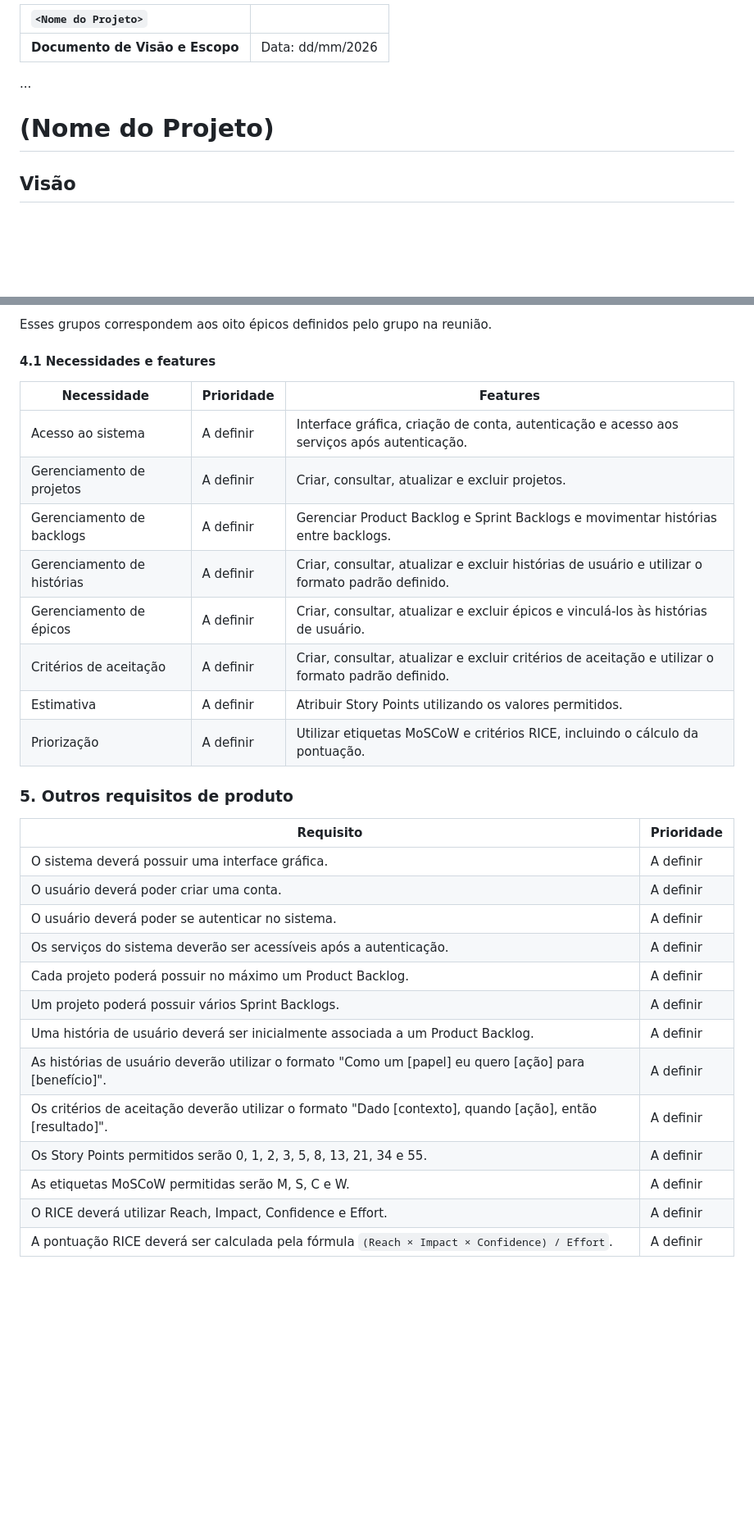
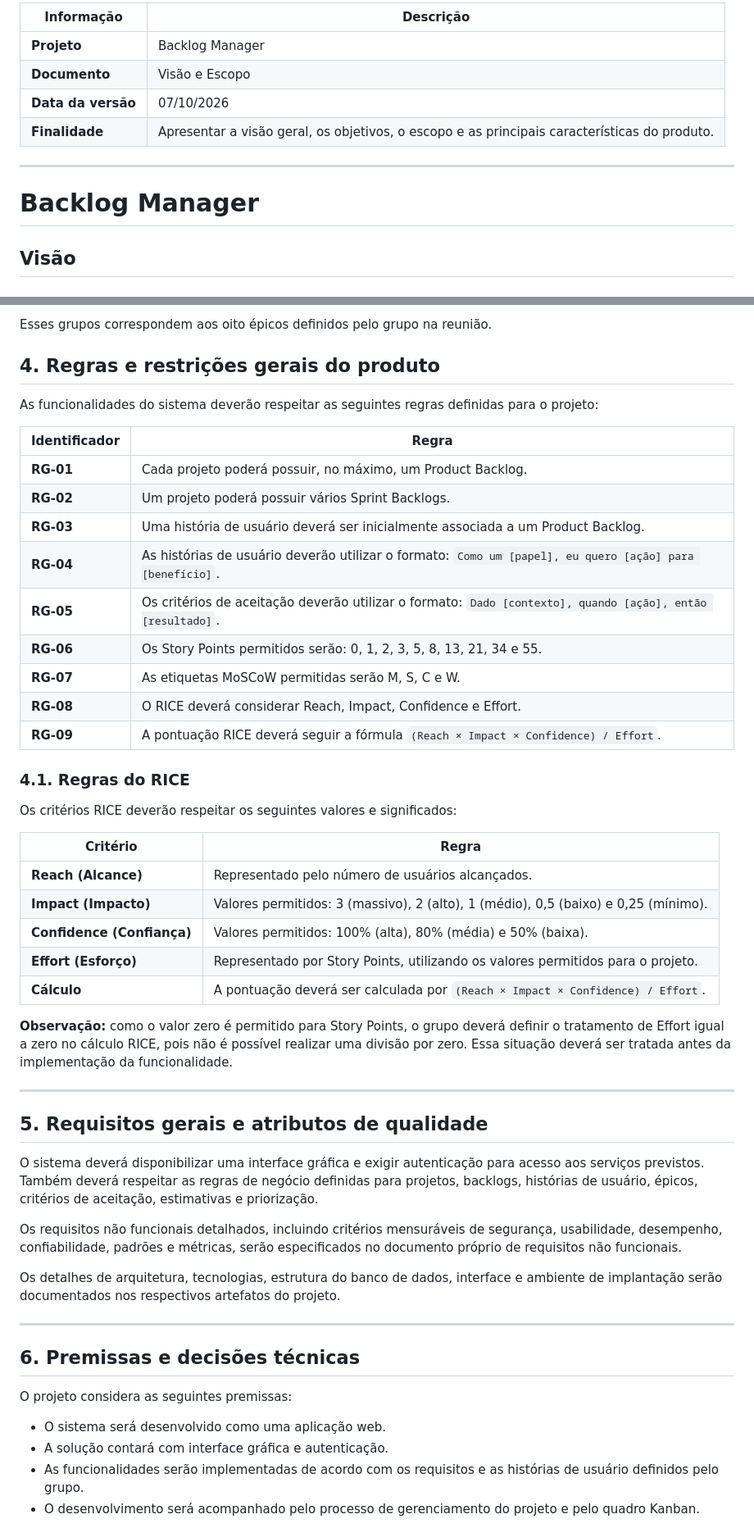
Before and after one commit to guilhermelirar/Trabalho_EngSW, a Markdown page: docs/02-visao.md, 2 parts joined by grey strips. Shown at 82% size. Drawn GitHub-style; blank space fills up the shorter version.

Commit message:
Formatação do documento de visão escopo

```diff
--- a/docs/02-visao.md
+++ b/docs/02-visao.md
@@ -1,10 +1,12 @@
-| `<Nome do Projeto>`             |                  |
-| :------------------------------ | :--------------- |
-| **Documento de Visão e Escopo** | Data: dd/mm/2026 |
+| Informação | Descrição |
+|---|---|
+| **Projeto** | Backlog Manager |
+| **Documento** | Visão e Escopo |
+| **Data da versão** | 07/10/2026 |
+| **Finalidade** | Apresentar a visão geral, os objetivos, o escopo e as principais características do produto. |
 
-...
-
-# (Nome do Projeto)
+---
+# Backlog Manager
 
 ## Visão
 
@@ -78,54 +130,53 @@ Suas funcionalidades estão organizadas nos seguintes grupos:
 
 Esses grupos correspondem aos oito épicos definidos pelo grupo na reunião.
 
-#### 4.1 Necessidades e features
+## 4. Regras e restrições gerais do produto
 
-<!-- evitar design, manter descrições em nível geral. capacidades necessárias e
-porque (não como) elas devem ser implementadas -->
+As funcionalidades do sistema deverão respeitar as seguintes regras definidas para o projeto:
 
-| **Necessidade**            | **Prioridade** | **Features**                                                                                       |
-| -------------------------- | -------------- | -------------------------------------------------------------------------------------------------- |
-| Acesso ao sistema          | A definir      | Interface gráfica, criação de conta, autenticação e acesso aos serviços após autenticação.         |
-| Gerenciamento de projetos  | A definir      | Criar, consultar, atualizar e excluir projetos.                                                    |
-| Gerenciamento de backlogs  | A definir      | Gerenciar Product Backlog e Sprint Backlogs e movimentar histórias entre backlogs.                 |
-| Gerenciamento de histórias | A definir      | Criar, consultar, atualizar e excluir histórias de usuário e utilizar o formato padrão definido.   |
-| Gerenciamento de épicos    | A definir      | Criar, consultar, atualizar e excluir épicos e vinculá-los às histórias de usuário.                |
-| Critérios de aceitação     | A definir      | Criar, consultar, atualizar e excluir critérios de aceitação e utilizar o formato padrão definido. |
-| Estimativa                 | A definir      | Atribuir Story Points utilizando os valores permitidos.                                            |
-| Priorização                | A definir      | Utilizar etiquetas MoSCoW e critérios RICE, incluindo o cálculo da pontuação.                      |
+| Identificador | Regra |
+|---|---|
+| **RG-01** | Cada projeto poderá possuir, no máximo, um Product Backlog. |
+| **RG-02** | Um projeto poderá possuir vários Sprint Backlogs. |
+| **RG-03** | Uma história de usuário deverá ser inicialmente associada a um Product Backlog. |
+| **RG-04** | As histórias de usuário deverão utilizar o formato: `Como um [papel], eu quero [ação] para [benefício]`. |
+| **RG-05** | Os critérios de aceitação deverão utilizar o formato: `Dado [contexto], quando [ação], então [resultado]`. |
+| **RG-06** | Os Story Points permitidos serão: 0, 1, 2, 3, 5, 8, 13, 21, 34 e 55. |
+| **RG-07** | As etiquetas MoSCoW permitidas serão M, S, C e W. |
+| **RG-08** | O RICE deverá considerar Reach, Impact, Confidence e Effort. |
+| **RG-09** | A pontuação RICE deverá seguir a fórmula `(Reach × Impact × Confidence) / Effort`. |
 
-<!-- OBS: coluna de lancamento planejado removida, porque provavelmente não
-aplicavel, mas caso necessario pode entrar como ultima coluna -->
+### 4.1. Regras do RICE
 
-### 5. Outros requisitos de produto
+Os critérios RICE deverão respeitar os seguintes valores e significados:
 
-<!-- em alto nível, listar os padrões aplicáveis, hardware, e requisitos de
-plataforma, requisitos de performance, e ambientais --->
-<!-- definir range de qualidade para performance, robustez, tolerancia a falhas,
-usabilidade--->
-<!-- mencionar restrições de design e de ambiente, ou outras coisas assumidas, que
-se mudarem, vão alterar este documento (exemplo, ferramenta x nao disponivel)-->
-<!-- definir requisitos de documentação, incluindo manual de usuario, ajuda online -->
-<!-- definir a prioridade desses outros requisitos de software; incluir, se util,
-atributos como estabilidade, beneficio, esforço e risco -->
+| Critério | Regra |
+|---|---|
+| **Reach (Alcance)** | Representado pelo número de usuários alcançados. |
+| **Impact (Impacto)** | Valores permitidos: 3 (massivo), 2 (alto), 1 (médio), 0,5 (baixo) e 0,25 (mínimo). |
+| **Confidence (Confiança)** | Valores permitidos: 100% (alta), 80% (média) e 50% (baixa). |
+| **Effort (Esforço)** | Representado por Story Points, utilizando os valores permitidos para o projeto. |
+| **Cálculo** | A pontuação deverá ser calculada por `(Reach × Impact × Confidence) / Effort`. |
 
-| **Requisito**                                                                                             | **Prioridade** |
-| --------------------------------------------------------------------------------------------------------- | -------------- |
-| O sistema deverá possuir uma interface gráfica.                                                           | A definir      |
-| O usuário deverá poder criar uma conta.                                                                   | A definir      |
-| O usuário deverá poder se autenticar no sistema.                                                          | A definir      |
-| Os serviços do sistema deverão ser acessíveis após a autenticação.                                        | A definir      |
-| Cada projeto poderá possuir no máximo um Product Backlog.                                                 | A definir      |
-| Um projeto poderá possuir vários Sprint Backlogs.                                                         | A definir      |
-| Uma história de usuário deverá ser inicialmente associada a um Product Backlog.                           | A definir      |
-| As histórias de usuário deverão utilizar o formato "Como um [papel] eu quero [ação] para [benefício]".    | A definir      |
-| Os critérios de aceitação deverão utilizar o formato "Dado [contexto], quando [ação], então [resultado]". | A definir      |
-| Os Story Points permitidos serão 0, 1, 2, 3, 5, 8, 13, 21, 34 e 55.                                       | A definir      |
-| As etiquetas MoSCoW permitidas serão M, S, C e W.                                                         | A definir      |
-| O RICE deverá utilizar Reach, Impact, Confidence e Effort.                                                | A definir      |
-| A pontuação RICE deverá ser calculada pela fórmula `(Reach × Impact × Confidence) / Effort`.              | A definir      |
+**Observação:** como o valor zero é permitido para Story Points, o grupo deverá definir o tratamento de Effort igual a zero no cálculo RICE, pois não é possível realizar uma divisão por zero. Essa situação deverá ser tratada antes da implementação da funcionalidade.
 
-<!-- OBS: coluna de lancamento planejado removida, porque provavelmente não
-aplicavel, mas caso necessario pode entrar como ultima coluna -->
+---
+## 5. Requisitos gerais e atributos de qualidade
 
-<!-- fonte: OpenUP, adaptações talvez necessárias -->
+O sistema deverá disponibilizar uma interface gráfica e exigir autenticação para acesso aos serviços previstos. Também deverá respeitar as regras de negócio definidas para projetos, backlogs, histórias de usuário, épicos, critérios de aceitação, estimativas e priorização.
+
+Os requisitos não funcionais detalhados, incluindo critérios mensuráveis de segurança, usabilidade, desempenho, confiabilidade, padrões e métricas, serão especificados no documento próprio de requisitos não funcionais.
+
+Os detalhes de arquitetura, tecnologias, estrutura do banco de dados, interface e ambiente de implantação serão documentados nos respectivos artefatos do projeto.
+
+---
+
+## 6. Premissas e decisões técnicas
+
+O projeto considera as seguintes premissas:
+
+- O sistema será desenvolvido como uma aplicação web.
+- A solução contará com interface gráfica e autenticação.
+- As funcionalidades serão implementadas de acordo com os requisitos e as histórias de usuário definidos pelo grupo.
+- O desenvolvimento será acompanhado pelo processo de gerenciamento do projeto e pelo quadro Kanban.
+
```
Also changed, not shown: other parts of docs/02-visao.md (+110 -34 lines).
